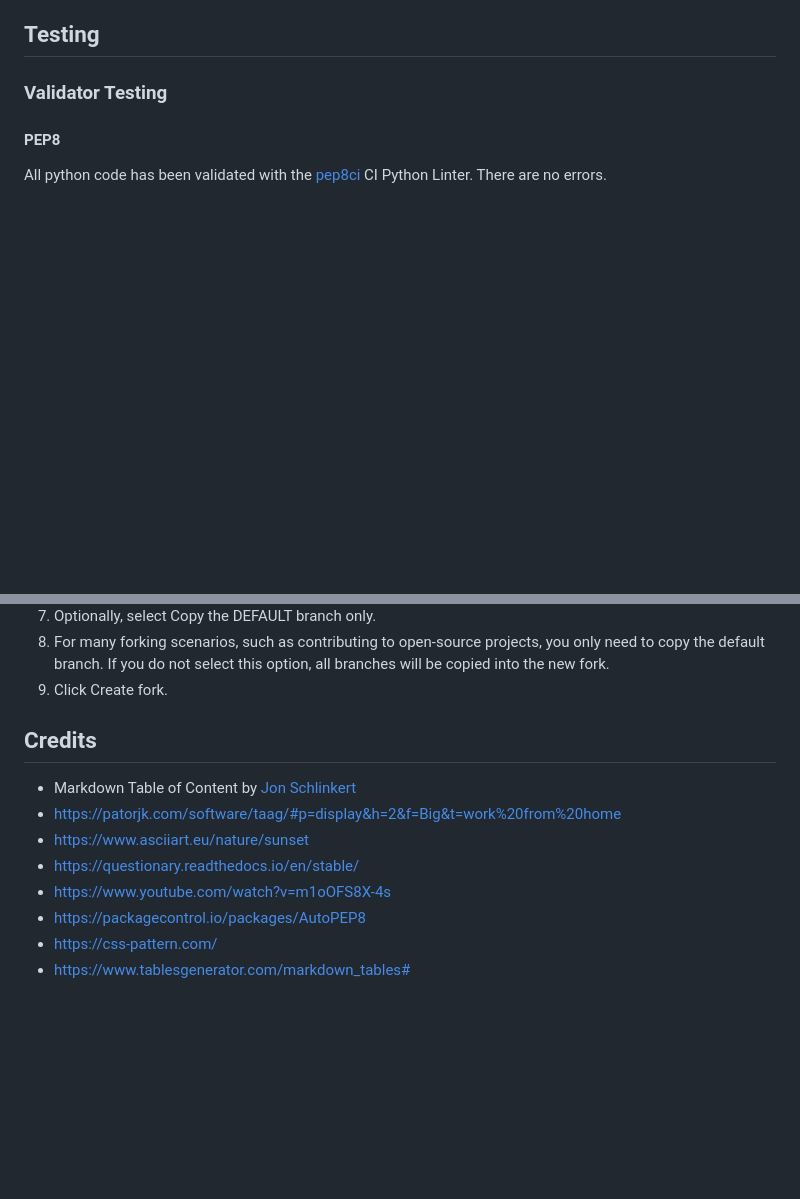
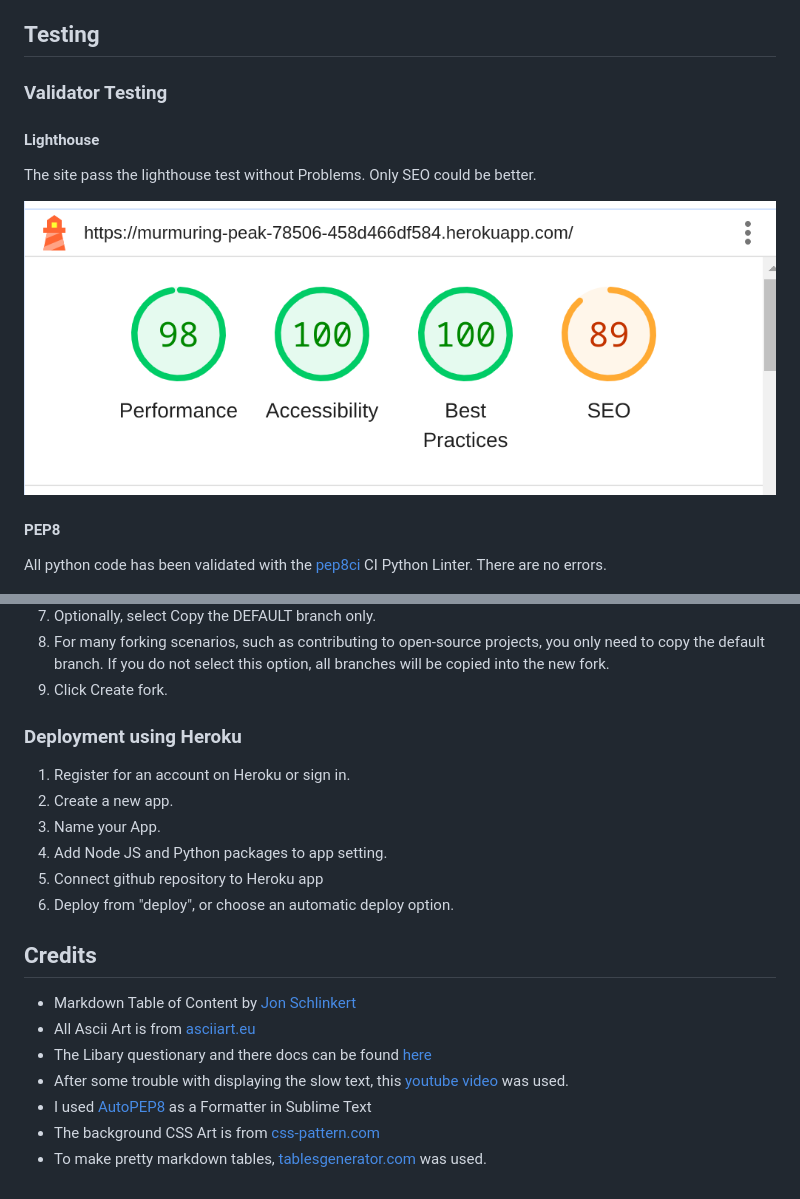
Before and after one commit to DasUnicorn/pizza-calculator, a Markdown page: README.md, 2 parts joined by grey strips. GitHub-like rendering; blank space fills up the shorter version.

```diff
--- a/README.md
+++ b/README.md
@@ -156,6 +156,11 @@ Each ending gets written into the google sheet when found and reset to the defau
 
 ### Validator Testing
 
+#### Lighthouse
+The site pass the lighthouse test without Problems.
+Only SEO could be better.
+
+ ![lighthouse test result](/assets/img/readme/lh-test.png)
 
 #### PEP8
 All python code has been validated with the [pep8ci](https://pep8ci.herokuapp.com/) CI Python Linter.
@@ -261,13 +313,21 @@ To fork the repository:
 8. For many forking scenarios, such as contributing to open-source projects, you only need to copy the default branch. If you do not select this option, all branches will be copied into the new fork.
 9. Click Create fork.
 
+### Deployment using Heroku
+
+1. Register for an account on Heroku or sign in.
+2. Create a new app.
+3. Name your App.
+4. Add Node JS and Python packages to app setting.
+5. Connect github repository to Heroku app
+6. Deploy from "deploy", or choose an automatic deploy option.
+
 
 ## Credits
 * Markdown Table of Content by [Jon Schlinkert](https://github.com/jonschlinkert/markdown-toc)
-* https://patorjk.com/software/taag/#p=display&h=2&f=Big&t=work%20from%20home
-* https://www.asciiart.eu/nature/sunset
-* https://questionary.readthedocs.io/en/stable/
-* https://www.youtube.com/watch?v=m1oOFS8X-4s
-* https://packagecontrol.io/packages/AutoPEP8
-* https://css-pattern.com/
-* https://www.tablesgenerator.com/markdown_tables#
+* All Ascii Art is from [asciiart.eu](https://www.asciiart.eu/nature/sunset)
+* The Libary questionary and there docs can be found [here](https://questionary.readthedocs.io/en/stable/)
+* After some trouble with displaying the slow text, this [youtube video](https://www.youtube.com/watch?v=m1oOFS8X-4s) was used.
+* I used [AutoPEP8](https://packagecontrol.io/packages/AutoPEP8) as a Formatter in Sublime Text
+* The background CSS Art is from [css-pattern.com](https://css-pattern.com/)
+* To make pretty markdown tables, [tablesgenerator.com](https://www.tablesgenerator.com/markdown_tables#) was used.
```
Also changed, not shown: other parts of README.md (+61 -14 lines).
